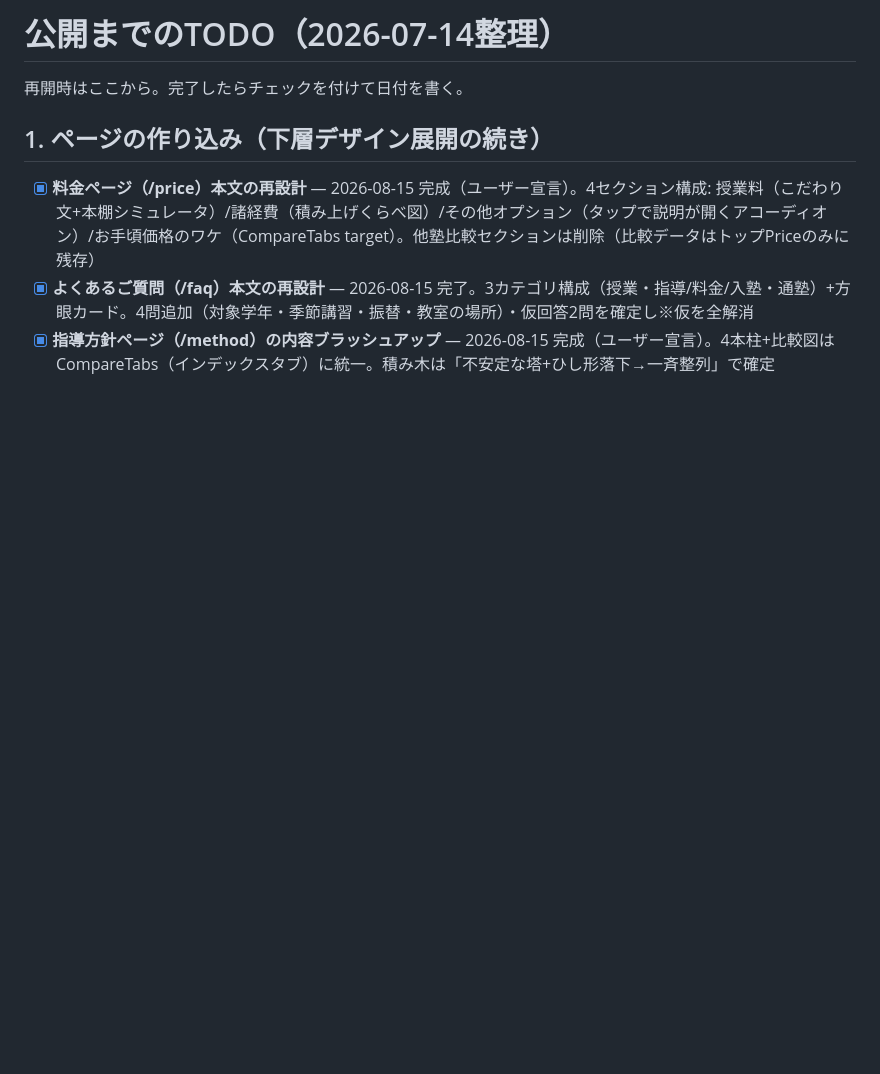
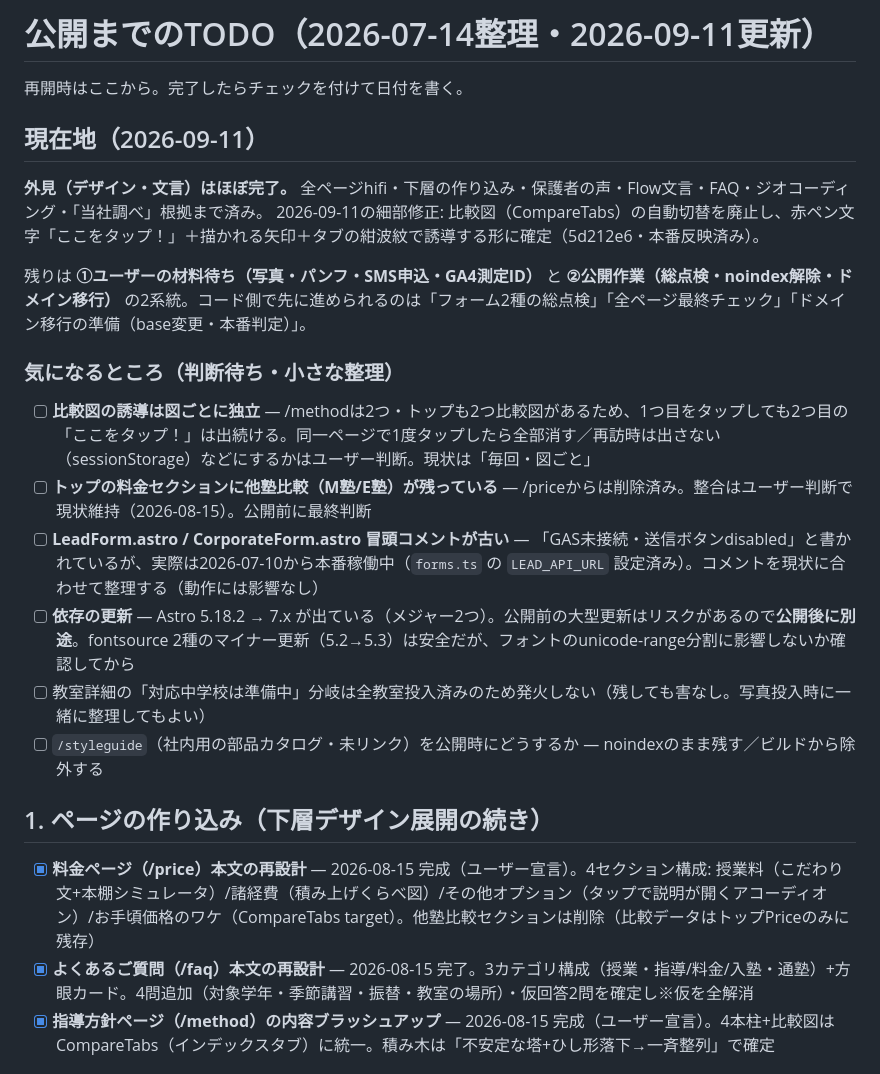
Before and after one commit to focus584jp/website, a Markdown page: docs/TODO.md, the part around the change. Drawn GitHub-style; blank space fills up the shorter version.

Commit message:
docs: 2026-09-11時点の現在地と気になるところをTODO.mdに整理
- 外見はほぼ完了。残りは材料待ち（写真・パンフ・SMS・GA4）と公開作業の2系統
- 判断待ちの小項目（比較図誘導の出し方・トップ他塾比較・古いコメント・依存更新・styleguideの扱い）を追加
- CLAUDE.md 運用: 描かれる系アニメのヘッドレス確認は位相固定で撮る手順を追記

Co-Authored-By: Claude Fable 5.1 <noreply@anthropic.com>
Claude-Session: https://claude.ai/code/session_01VunvP3EqHARLNDoPB5Wdqs

```diff
--- a/docs/TODO.md
+++ b/docs/TODO.md
@@ -1,6 +1,22 @@
-# 公開までのTODO（2026-07-14整理）
+# 公開までのTODO（2026-07-14整理・2026-09-11更新）
 
 再開時はここから。完了したらチェックを付けて日付を書く。
+
+## 現在地（2026-09-11）
+
+**外見（デザイン・文言）はほぼ完了。** 全ページhifi・下層の作り込み・保護者の声・Flow文言・FAQ・ジオコーディング・「当社調べ」根拠まで済み。
+2026-09-11の細部修正: 比較図（CompareTabs）の自動切替を廃止し、赤ペン文字「ここをタップ！」＋描かれる矢印＋タブの紺波紋で誘導する形に確定（5d212e6・本番反映済み）。
+
+残りは **①ユーザーの材料待ち（写真・パンフ・SMS申込・GA4測定ID）** と **②公開作業（総点検・noindex解除・ドメイン移行）** の2系統。コード側で先に進められるのは「フォーム2種の総点検」「全ページ最終チェック」「ドメイン移行の準備（base変更・本番判定）」。
+
+### 気になるところ（判断待ち・小さな整理）
+
+- [ ] **比較図の誘導は図ごとに独立** — /methodは2つ・トップも2つ比較図があるため、1つ目をタップしても2つ目の「ここをタップ！」は出続ける。同一ページで1度タップしたら全部消す／再訪時は出さない（sessionStorage）などにするかはユーザー判断。現状は「毎回・図ごと」
+- [ ] **トップの料金セクションに他塾比較（M塾/E塾）が残っている** — /priceからは削除済み。整合はユーザー判断で現状維持（2026-08-15）。公開前に最終判断
+- [ ] **LeadForm.astro / CorporateForm.astro 冒頭コメントが古い** — 「GAS未接続・送信ボタンdisabled」と書かれているが、実際は2026-07-10から本番稼働中（`forms.ts` の `LEAD_API_URL` 設定済み）。コメントを現状に合わせて整理する（動作には影響なし）
+- [ ] **依存の更新** — Astro 5.18.2 → 7.x が出ている（メジャー2つ）。公開前の大型更新はリスクがあるので**公開後に別途**。fontsource 2種のマイナー更新（5.2→5.3）は安全だが、フォントのunicode-range分割に影響しないか確認してから
+- [ ] 教室詳細の「対応中学校は準備中」分岐は全教室投入済みのため発火しない（残しても害なし。写真投入時に一緒に整理してもよい）
+- [ ] `/styleguide`（社内用の部品カタログ・未リンク）を公開時にどうするか — noindexのまま残す／ビルドから除外する
 
 ## 1. ページの作り込み（下層デザイン展開の続き）
 
```
Also changed, not shown: CLAUDE.md (+1 -0 lines).
